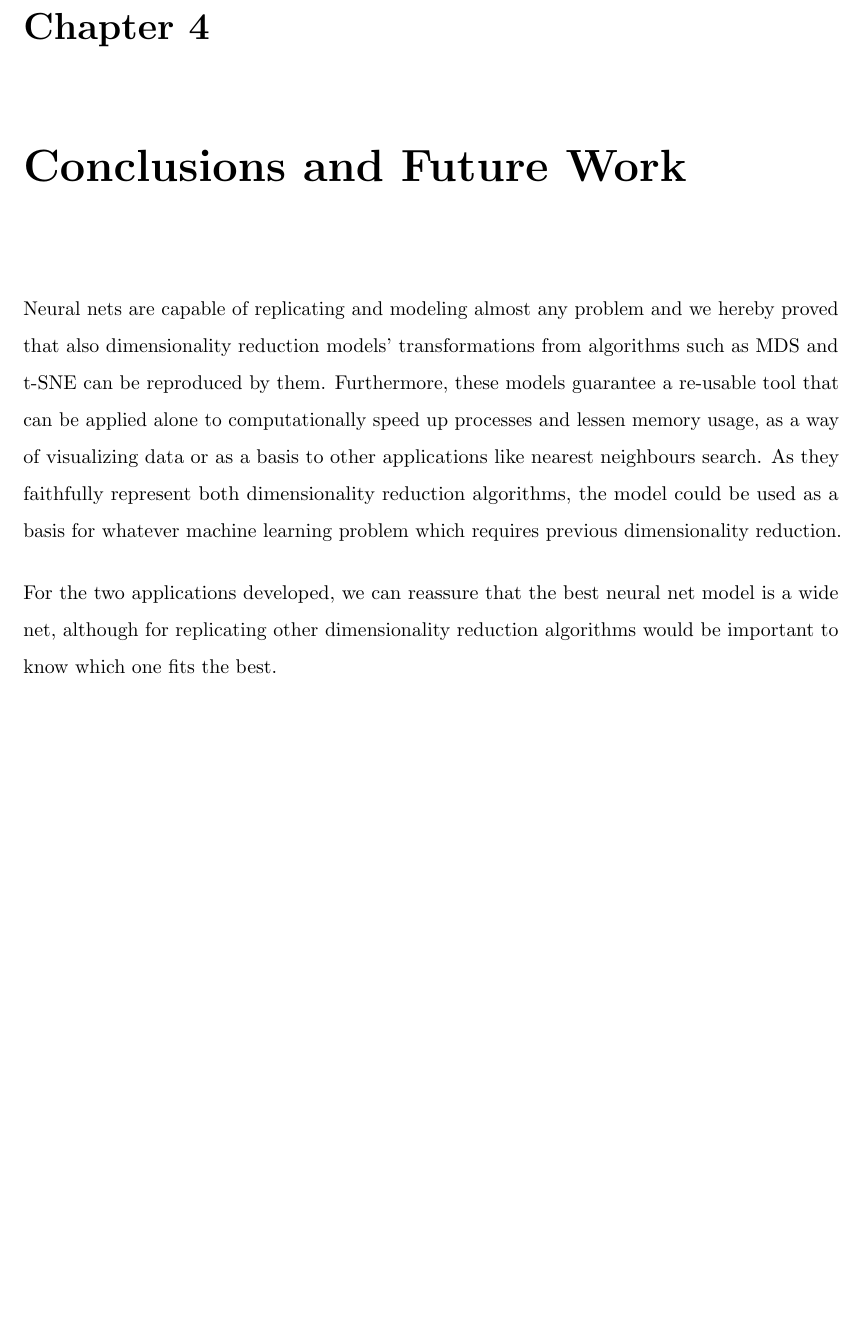
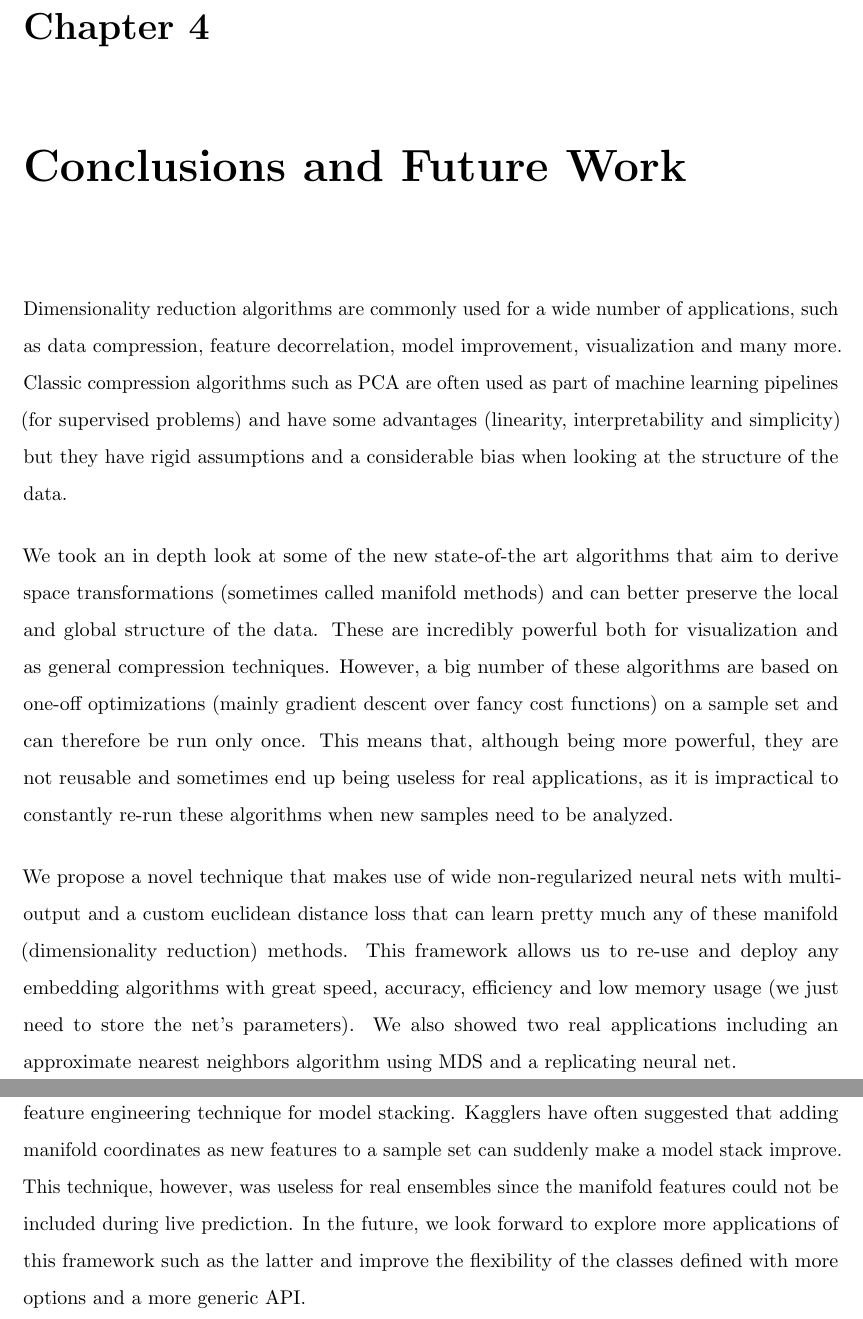
Before and after one commit to pcortajarena/tf-sne, a LaTeX document (text/template.tex): part of page 37 of 42 before the commit and two parts of pages 37 and 38 of 43 after it, the two joined at a grey line, cut so that both start at the same text, the shorter picture padded with empty space. Compiled offline with pdfLaTeX.

Commit message:
Final project handed

```diff
--- a/text/template.tex
+++ b/text/template.tex
@@ -679,9 +679,13 @@ The following figure illustrates computational complexities for an increasing nu
 \chapter{Conclusions and Future Work}
 \label{chap:conc}
 
-Neural nets are capable of replicating and modeling almost any problem and we hereby proved that also dimensionality reduction models' transformations from algorithms such as MDS and t-SNE can be reproduced by them. Furthermore, these models guarantee a re-usable tool that can be applied alone to computationally speed up processes and lessen memory usage, as a way of visualizing data or as a basis to other applications like nearest neighbours search. As they faithfully represent both dimensionality reduction algorithms, the model could be used as a basis for whatever machine learning problem which requires previous dimensionality reduction.
+Dimensionality reduction algorithms are commonly used for a wide number of applications, such as data compression, feature decorrelation, model improvement, visualization and many more. Classic compression algorithms such as PCA are often used as part of machine learning pipelines (for supervised problems) and have some advantages (linearity, interpretability and simplicity) but they have rigid assumptions and a considerable bias when looking at the structure of the data.
 
-For the two applications developed, we can reassure that the best neural net model is a wide net, although for replicating other dimensionality reduction algorithms would be important to know which one fits the best.
+We took an in depth look at some of the new state-of-the art algorithms that aim to derive space transformations (sometimes called manifold methods) and can better preserve the local and global structure of the data. These are incredibly powerful both for visualization and as general compression techniques. However, a big number of these algorithms are based on one-off optimizations (mainly gradient descent over fancy cost functions) on a sample set and can therefore be run only once. This means that, although being more powerful, they are not reusable and sometimes end up being useless for real applications, as it is impractical to constantly re-run these algorithms when new samples need to be analyzed.
+
+We propose a novel technique that makes use of wide non-regularized neural nets with multi-output and a custom euclidean distance loss that can learn pretty much any of these manifold (dimensionality reduction) methods. This framework allows us to re-use and deploy any embedding algorithms with great speed, accuracy, efficiency and low memory usage (we just need to store the net's parameters). We also showed two real applications including an approximate nearest neighbors algorithm using MDS and a replicating neural net.
+
+These reduction algorithms have many more applications though. They can be even used as a feature engineering technique for model stacking. Kagglers have often suggested that adding manifold coordinates as new features to a sample set can suddenly make a model stack improve. This technique, however, was useless for real ensembles since the manifold features could not be included during live prediction. In the future, we look forward to explore more applications of this framework such as the latter and improve the flexibility of the classes defined with more options and a more generic API.
 
 %-----------------------------------------------------
 % Chapter: Code
```
Also changed, not shown: text/TFG-PatriciaCortajarena.pdf, text/template.tex (6 more changed lines).
